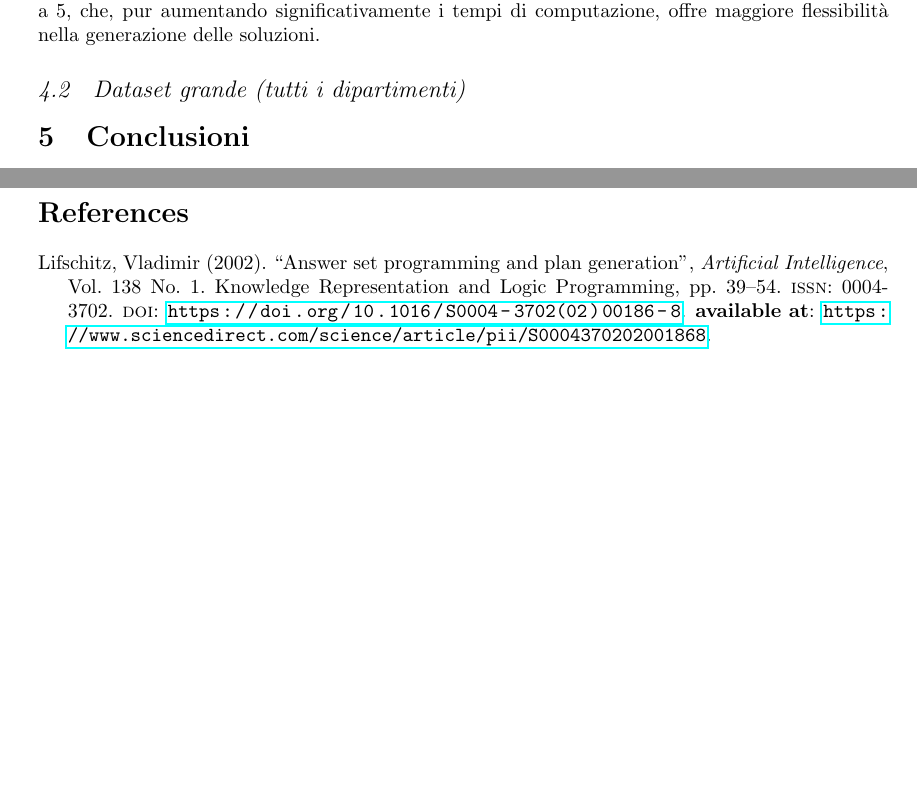
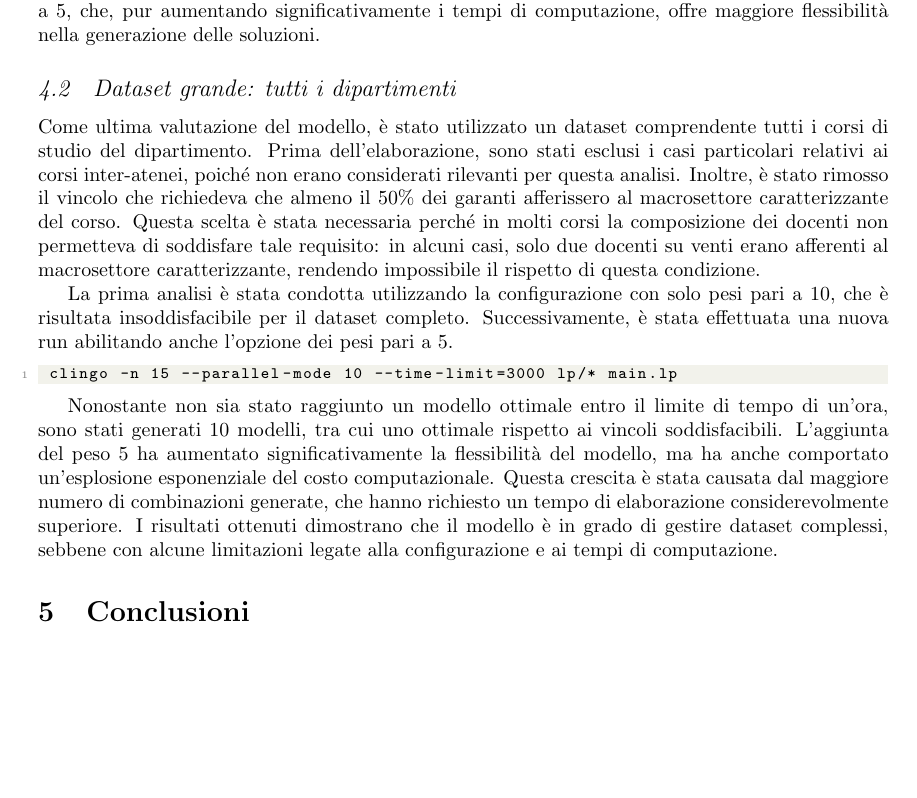
Before and after one commit to merendamattia/ottimizzazione-garanti-accademici, a LaTeX paper (relazione/main.tex, which reads relazione/sections/expval.tex): two parts of pages 9 and 10 of 10 before the commit and part of page 9 of 9 after it, the two joined at a grey line, cut so that both start at the same text, the shorter picture padded with empty space. Compiled offline with pdfLaTeX.

Commit message:
Sezione dataset grande

```diff
--- a/relazione/sections/expval.tex
+++ b/relazione/sections/expval.tex
@@ -53,7 +53,31 @@ di pesi pari a 5, che, pur aumentando significativamente i tempi di computazione
 maggiore flessibilità nella generazione delle soluzioni.
 
 
+\subsection{Dataset grande: tutti i dipartimenti}
+\label{sec:dataset-tutti-dipartimenti}
 
+Come ultima valutazione del modello, è stato utilizzato un dataset
+comprendente tutti i corsi di studio del dipartimento. Prima dell'elaborazione, sono stati
+esclusi i casi particolari relativi ai corsi inter-atenei, poiché non erano considerati
+rilevanti per questa analisi. Inoltre, è stato rimosso il vincolo che richiedeva che almeno
+il 50\% dei garanti afferissero al macrosettore caratterizzante del corso. Questa scelta è
+stata necessaria perché in molti corsi la composizione dei docenti non permetteva di
+soddisfare tale requisito: in alcuni casi, solo due docenti su venti erano afferenti al
+macrosettore caratterizzante, rendendo impossibile il rispetto di questa condizione.
 
-\subsection{Dataset grande (tutti i dipartimenti)}
-\label{sec:dataset-tutti-dipartimenti}
+La prima analisi è stata condotta utilizzando la configurazione con solo pesi pari a 10,
+che è risultata insoddisfacibile per il dataset completo. Successivamente, è stata
+effettuata una nuova run abilitando anche l'opzione dei pesi pari a 5.
+
+\begin{lstlisting}[language=bash]
+ clingo -n 15 --parallel-mode 10 --time-limit=3000 lp/* main.lp
+\end{lstlisting}
+
+Nonostante non sia stato raggiunto un modello ottimale entro il limite di tempo di un'ora,
+sono stati generati 10 modelli, tra cui uno ottimale rispetto ai vincoli soddisfacibili.
+L'aggiunta del peso 5 ha aumentato significativamente la flessibilità del modello, ma ha
+anche comportato un'esplosione esponenziale del costo computazionale. Questa crescita è
+stata causata dal maggiore numero di combinazioni generate, che hanno richiesto un tempo di
+elaborazione considerevolmente superiore. I risultati ottenuti dimostrano che il modello
+è in grado di gestire dataset complessi, sebbene con alcune limitazioni legate alla
+configurazione e ai tempi di computazione.
```
Also changed, not shown: .github/workflows/compile-latex.yml (+1 -1 lines), relazione/sections/abstract.tex (+1 -1 lines), relazione/sections/esempio-giocattolo.tex (deleted, +0 -20 lines), relazione/sections/intro.tex (+2 -2 lines), doc/relazione.pdf (deleted).
